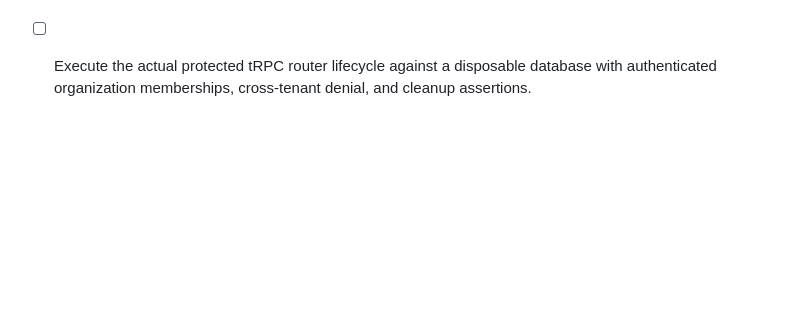
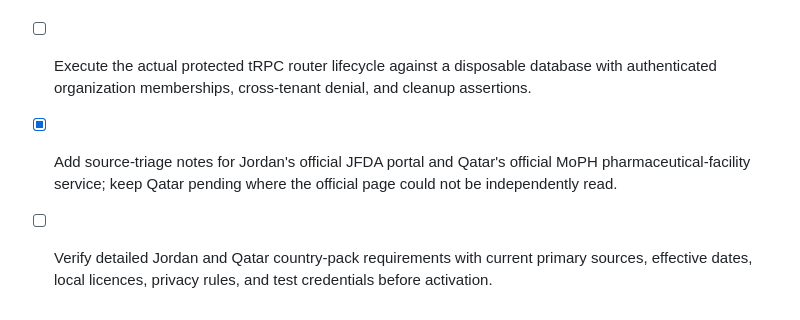
Before and after one commit to 0SSAM/ALDORA-Integrated-Health-System, a Markdown page: todo.md, the part around the change. GitHub-like rendering; blank space fills up the shorter version.

```diff
--- a/todo.md
+++ b/todo.md
@@ -331,3 +331,5 @@
 - [ ] Extend composite query assertions to every remaining regulated read/write path and add persisted cross-tenant denial coverage.
 - [x] Add an opt-in transaction/rollback probe proving a persisted jurisdiction-plus-organization predicate excludes a second organization and leaves no temporary data behind.
 - [ ] Execute the actual protected tRPC router lifecycle against a disposable database with authenticated organization memberships, cross-tenant denial, and cleanup assertions.
+- [x] Add source-triage notes for Jordan's official JFDA portal and Qatar's official MoPH pharmaceutical-facility service; keep Qatar pending where the official page could not be independently read.
+- [ ] Verify detailed Jordan and Qatar country-pack requirements with current primary sources, effective dates, local licences, privacy rules, and test credentials before activation.
```
Also changed, not shown: docs/regulatory-prerequisites.md (+10 -0 lines), docs/research-notes-2026-08-14.md (added, +27 -0 lines).
